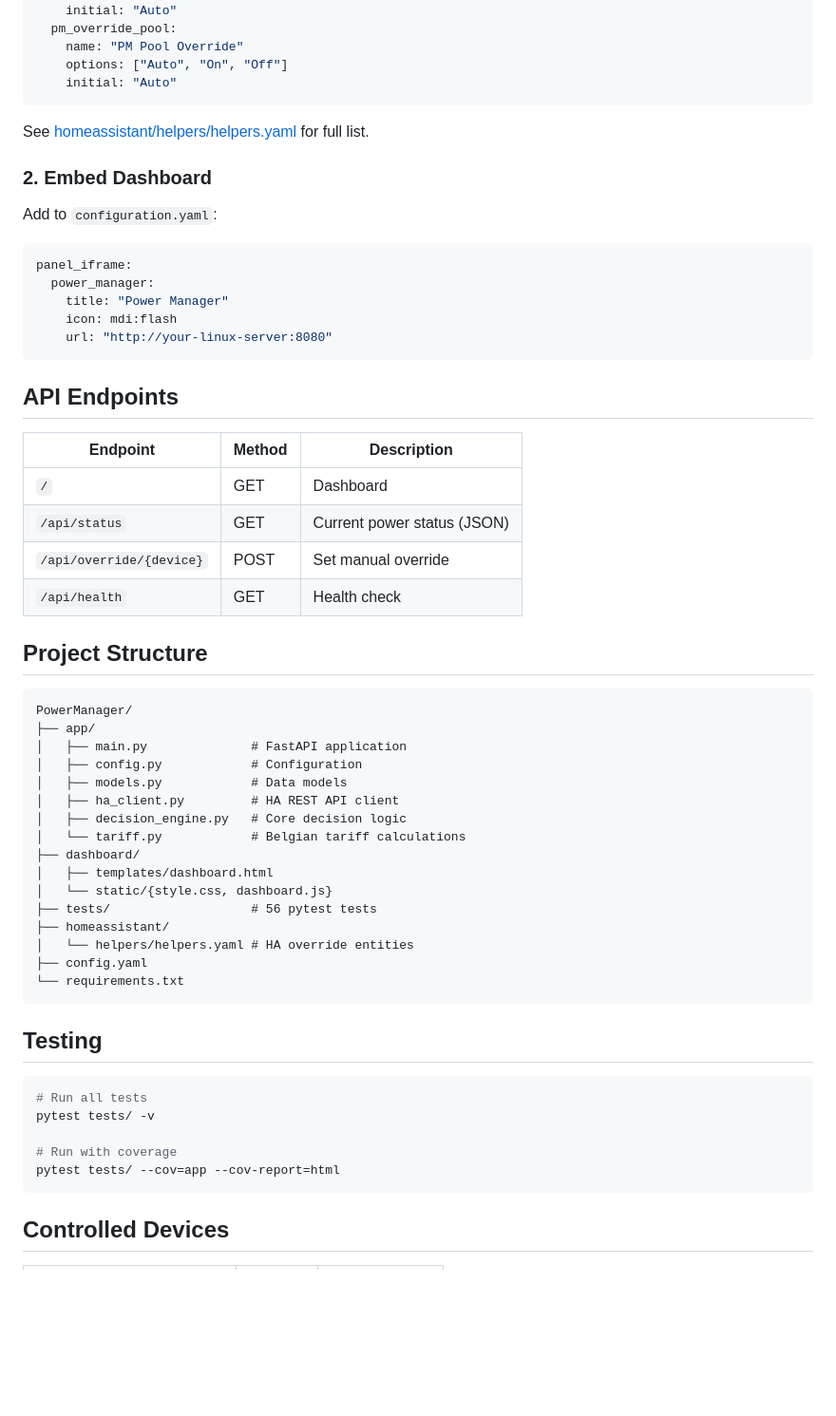
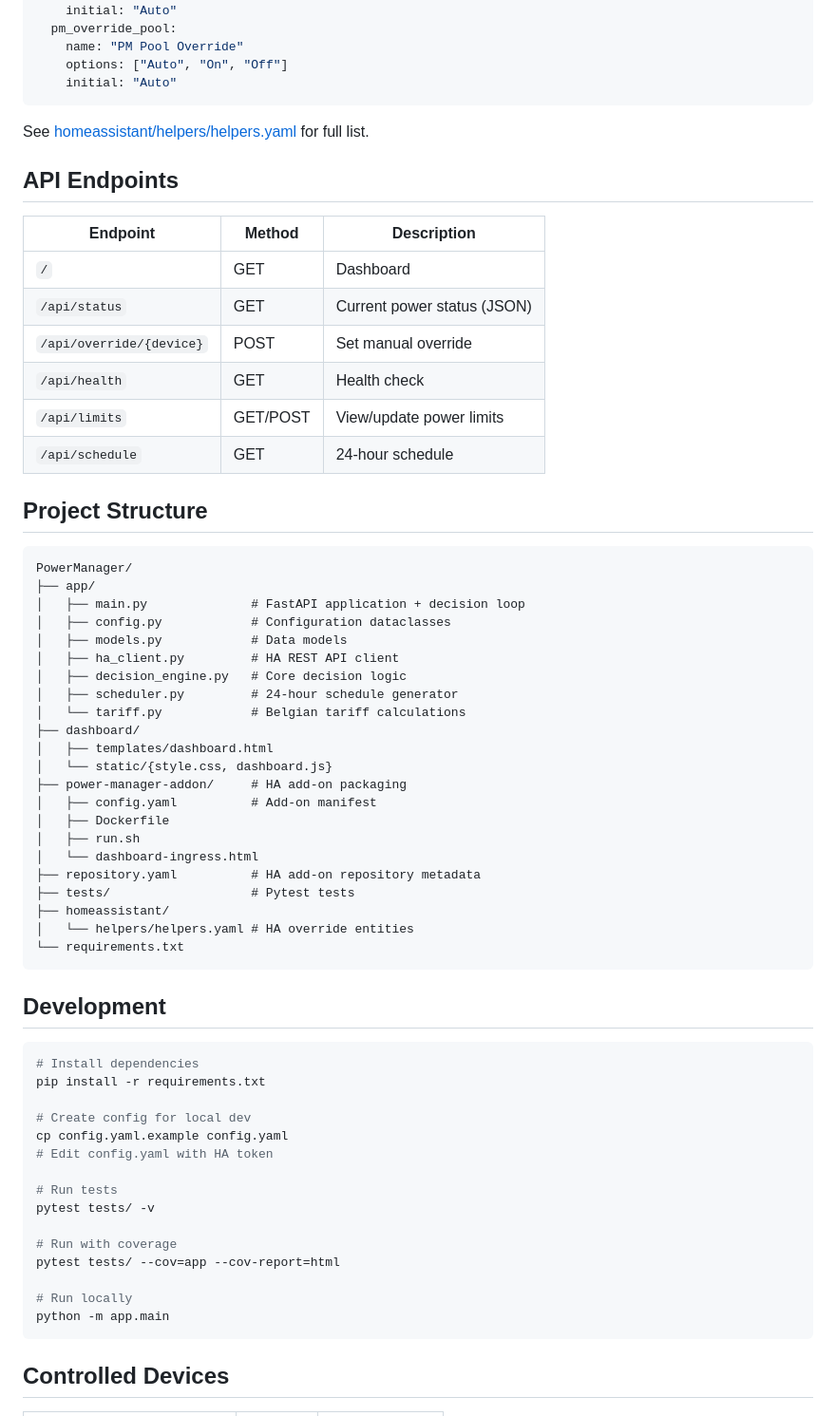
Before and after one commit to galletn/PowerManager, a Markdown page: README.md, the part around one of its changes. Shown at 95% size. Drawn GitHub-style; blank space fills up the shorter version.

````diff
--- a/README.md
+++ b/README.md
@@ -110,18 +71,6 @@ input_select:
 
 See [homeassistant/helpers/helpers.yaml](homeassistant/helpers/helpers.yaml) for full list.
 
-### 2. Embed Dashboard
-
-Add to `configuration.yaml`:
-
-```yaml
-panel_iframe:
-  power_manager:
-    title: "Power Manager"
-    icon: mdi:flash
-    url: "http://your-linux-server:8080"
-```
-
 ## API Endpoints
 
 | Endpoint | Method | Description |
@@ -130,36 +79,54 @@ panel_iframe:
 | `/api/status` | GET | Current power status (JSON) |
 | `/api/override/{device}` | POST | Set manual override |
 | `/api/health` | GET | Health check |
+| `/api/limits` | GET/POST | View/update power limits |
+| `/api/schedule` | GET | 24-hour schedule |
 
 ## Project Structure
 
 ```
 PowerManager/
 ├── app/
-│   ├── main.py              # FastAPI application
-│   ├── config.py            # Configuration
+│   ├── main.py              # FastAPI application + decision loop
+│   ├── config.py            # Configuration dataclasses
 │   ├── models.py            # Data models
 │   ├── ha_client.py         # HA REST API client
 │   ├── decision_engine.py   # Core decision logic
+│   ├── scheduler.py         # 24-hour schedule generator
 │   └── tariff.py            # Belgian tariff calculations
 ├── dashboard/
 │   ├── templates/dashboard.html
 │   └── static/{style.css, dashboard.js}
-├── tests/                   # 56 pytest tests
+├── power-manager-addon/     # HA add-on packaging
+│   ├── config.yaml          # Add-on manifest
+│   ├── Dockerfile
+│   ├── run.sh
+│   └── dashboard-ingress.html
+├── repository.yaml          # HA add-on repository metadata
+├── tests/                   # Pytest tests
 ├── homeassistant/
 │   └── helpers/helpers.yaml # HA override entities
-├── config.yaml
 └── requirements.txt
 ```
 
-## Testing
+## Development
 
 ```bash
-# Run all tests
+# Install dependencies
+pip install -r requirements.txt
+
+# Create config for local dev
+cp config.yaml.example config.yaml
+# Edit config.yaml with HA token
+
+# Run tests
 pytest tests/ -v
 
 # Run with coverage
 pytest tests/ --cov=app --cov-report=html
+
+# Run locally
+python -m app.main
 ```
 
 ## Controlled Devices
````
Also changed, not shown: other parts of README.md (+13 -52 lines), CLAUDE.md (+35 -117 lines).
